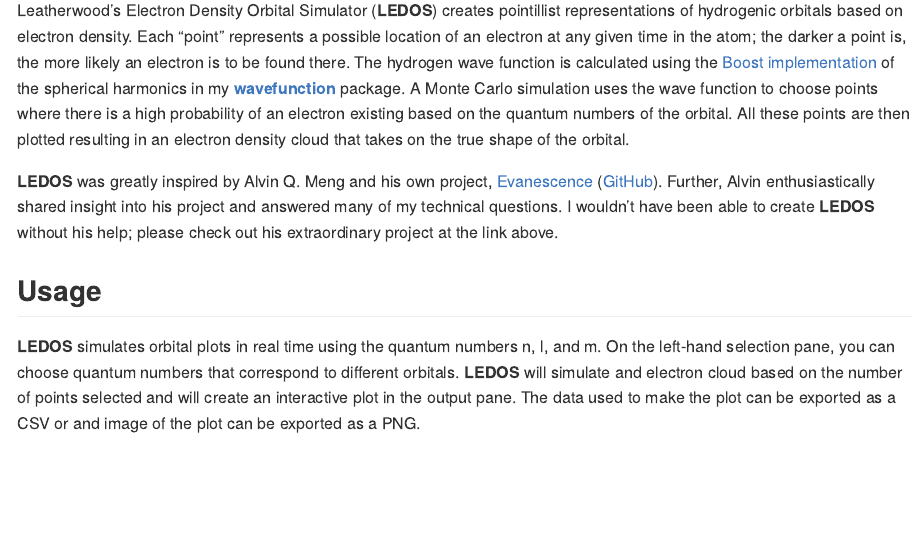
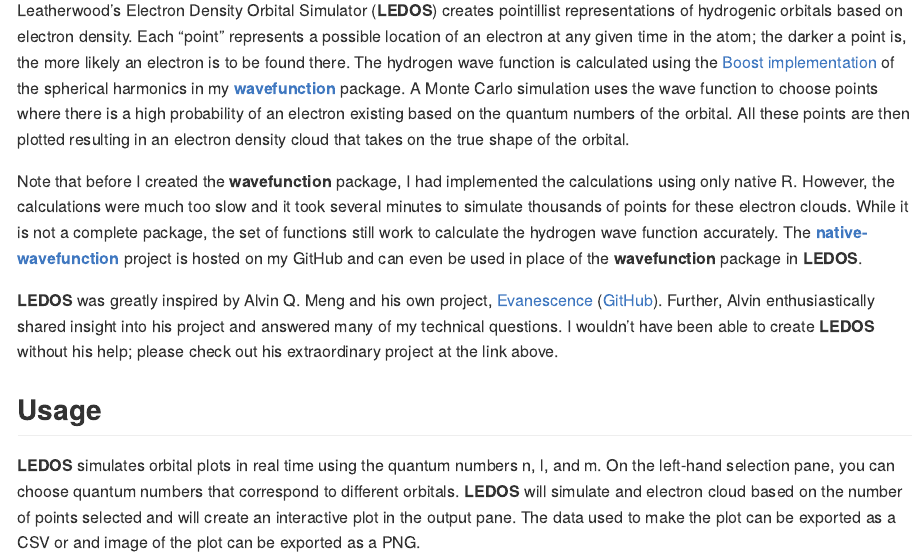
Before and after one commit to hmlea/ledos, an R Markdown document (README.Rmd): the page in a window 1100 px wide, from 160 px down. The pictures show the output file README.md that the author committed with the source, drawn offline in the style of GitHub.

Commit message:
added native-wavefunction to readme

```diff
--- a/README.Rmd
+++ b/README.Rmd
@@ -22,6 +22,8 @@
 #### [Web application link](https://hmlea.shinyapps.io/ledos/)
 
 Leatherwood's Electron Density Orbital Simulator (**LEDOS**) creates pointillist representations of hydrogenic orbitals based on electron density. Each "point" represents a possible location of an electron at any given time in the atom; the darker a point is, the more likely an electron is to be found there. The hydrogen wave function is calculated using the [Boost implementation](https://www.boost.org/doc/libs/1_80_0/libs/math/doc/html/math_toolkit/sf_poly/sph_harm.html) of the spherical harmonics in my [**wavefunction**](https://github.com/hmlea/wavefunction) package. A Monte Carlo simulation uses the wave function to choose points where there is a high probability of an electron existing based on the quantum numbers of the orbital. All these points are then plotted resulting in an electron density cloud that takes on the true shape of the orbital.
+
+Note that before I created the **wavefunction** package, I had implemented the calculations using only native R. However, the calculations were much too slow and it took several minutes to simulate thousands of points for these electron clouds. While it is not a complete package, the set of functions still work to calculate the hydrogen wave function accurately. The [**native-wavefunction**](https://github.com/hmlea/native-wavefunction) project is hosted on my GitHub and can even be used in place of the **wavefunction** package in **LEDOS**.
 
 **LEDOS** was greatly inspired by Alvin Q. Meng and his own project, [Evanescence](https://al2me6.github.io/evanescence) ([GitHub](https://github.com/al2me6/evanescence)). Further, Alvin enthusiastically shared insight into his project and answered many of my technical questions. I wouldn't have been able to create **LEDOS** without his help; please check out his extraordinary project at the link above.
 
```
Also changed, not shown: README.md.
